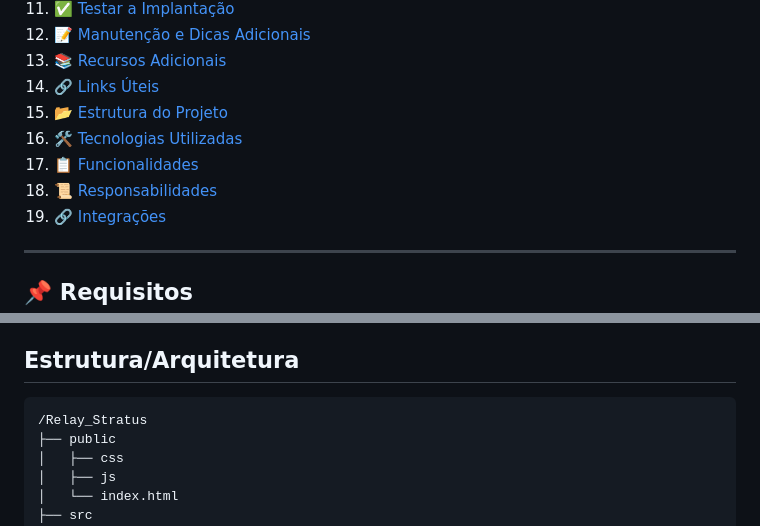
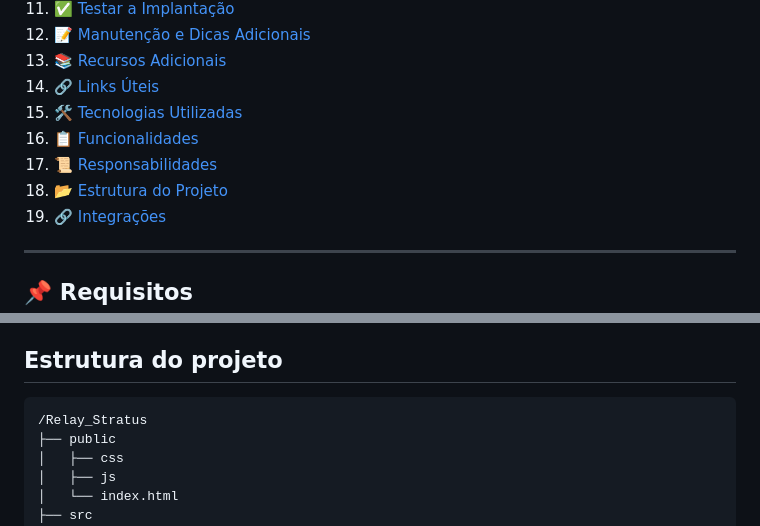
Before and after one commit to MindGainsLabs/Stratus_Relayer, a Markdown page: README.md, 2 parts joined by grey strips. GitHub-like rendering.

Commit message:
update-summary-docs

````diff
--- a/README.md
+++ b/README.md
@@ -28,10 +28,10 @@ Bem-vindo ao **Stratus Relayer**, uma aplicação desenvolvida em **Node.js** qu
 12. [📝 Manutenção e Dicas Adicionais](#-manutenção-e-dicas-adicionais)
 13. [📚 Recursos Adicionais](#-recursos-adicionais)
 14. [🔗 Links Úteis](#-links-úteis)
-15. [📂 Estrutura do Projeto](#-estrutura-do-projeto)
 16. [🛠️ Tecnologias Utilizadas](#-tecnologias-utilizadas)
 17. [📋 Funcionalidades](#-funcionalidades)
 18. [📜 Responsabilidades](#-responsabilidades)
+15. [📂 Estrutura do Projeto](#-estrutura-do-projeto)
 19. [🔗 Integrações](#-integrações)
 
 ---
@@ -426,7 +426,7 @@ O Stratus Relayer Application é uma aplicação desenvolvida para extrair mensa
 - **telegramService.js**: Responsável por enviar notificações para o Telegram.
 - **server.js**: Inicializa o servidor e configura as rotas da API.
 
-## Estrutura/Arquitetura
+## Estrutura do projeto
 
 ```
 /Relay_Stratus
````
